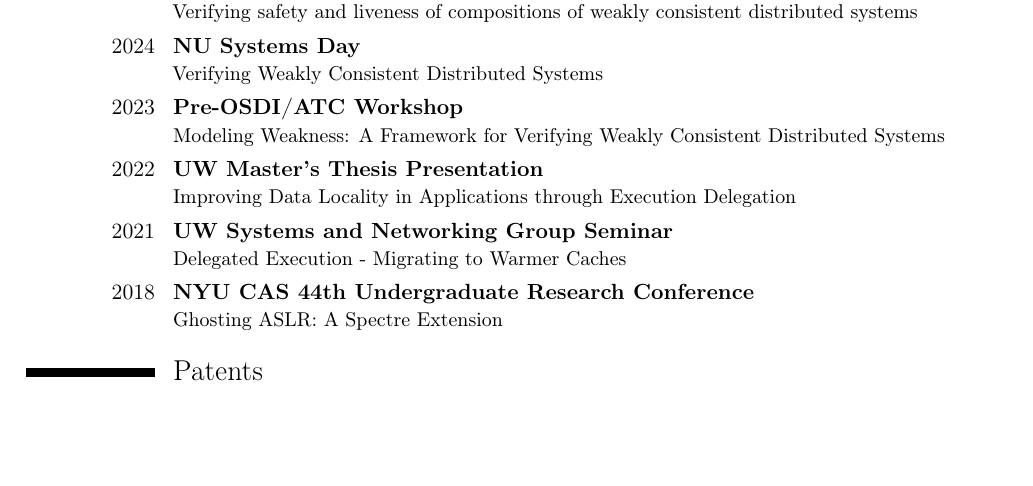
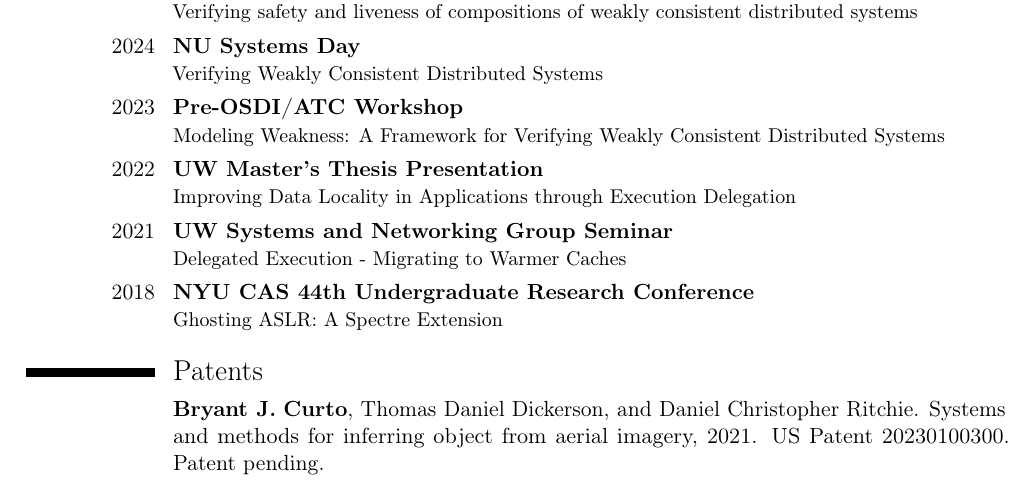
Before and after one commit to bryantcurto/curriculum-vitae, a LaTeX CV (cv.tex, which reads patents.bib): part of page 2 of 3, cut so that both start at the same text, the shorter picture padded with empty space. Compiled offline with pdfLaTeX.

Commit message:
Forgot to add patent.bib, and minor edits.

```diff
--- /dev/null
+++ b/patents.bib
@@ -0,0 +1,6 @@
+@misc{Systems_and_methods_for_inferring_object_from_aerial_imagery,
+  title         = "{S}ystems and methods for inferring object from aerial imagery",
+  author        = {\textbf{Curto}, \textbf{Bryant J.} and Dickerson, Thomas Daniel and Ritchie, Daniel Christopher},
+  year          = {2021},
+  note          = {US Patent 20230100300. Patent pending.}
+}
```
Also changed, not shown: cv.tex (+1 -2 lines), cv.pdf.
